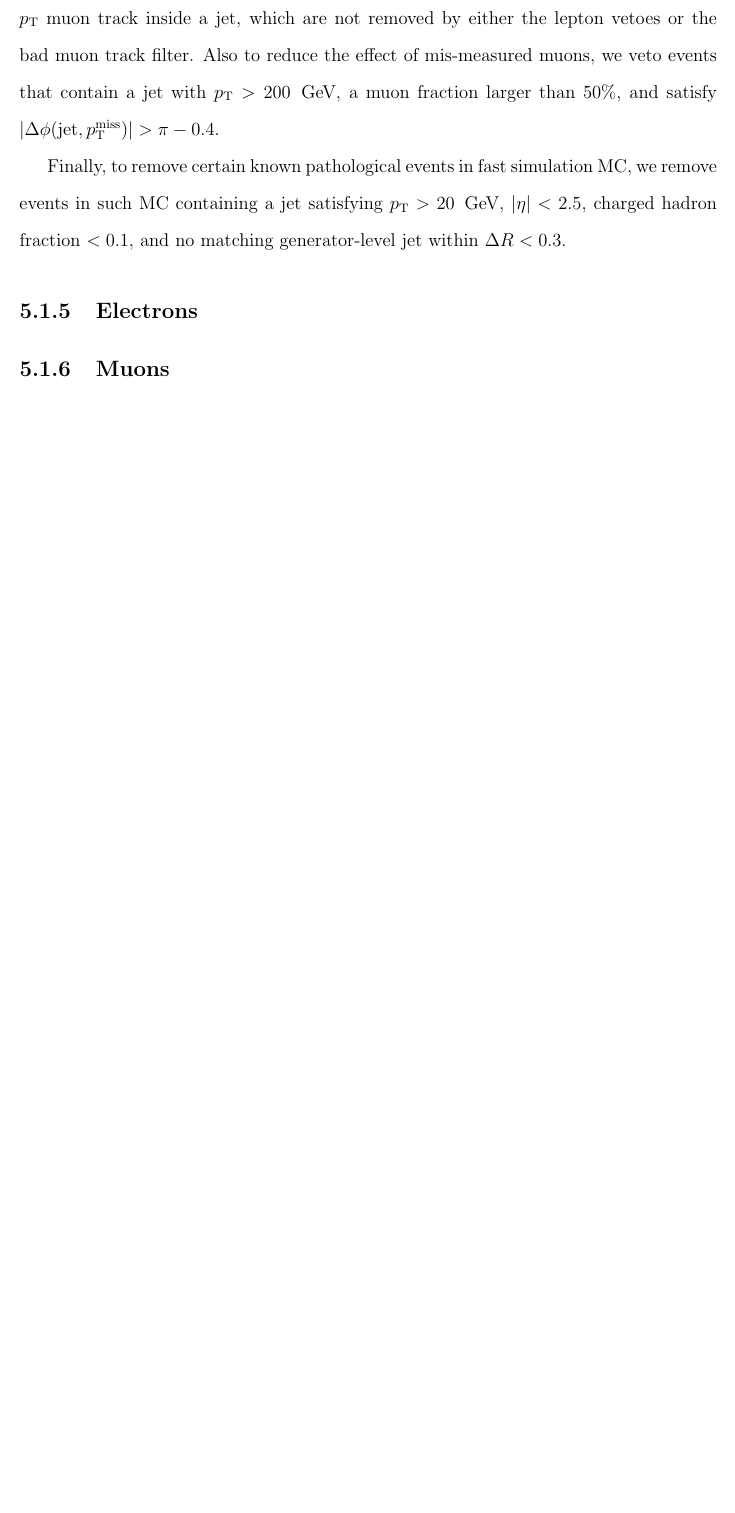
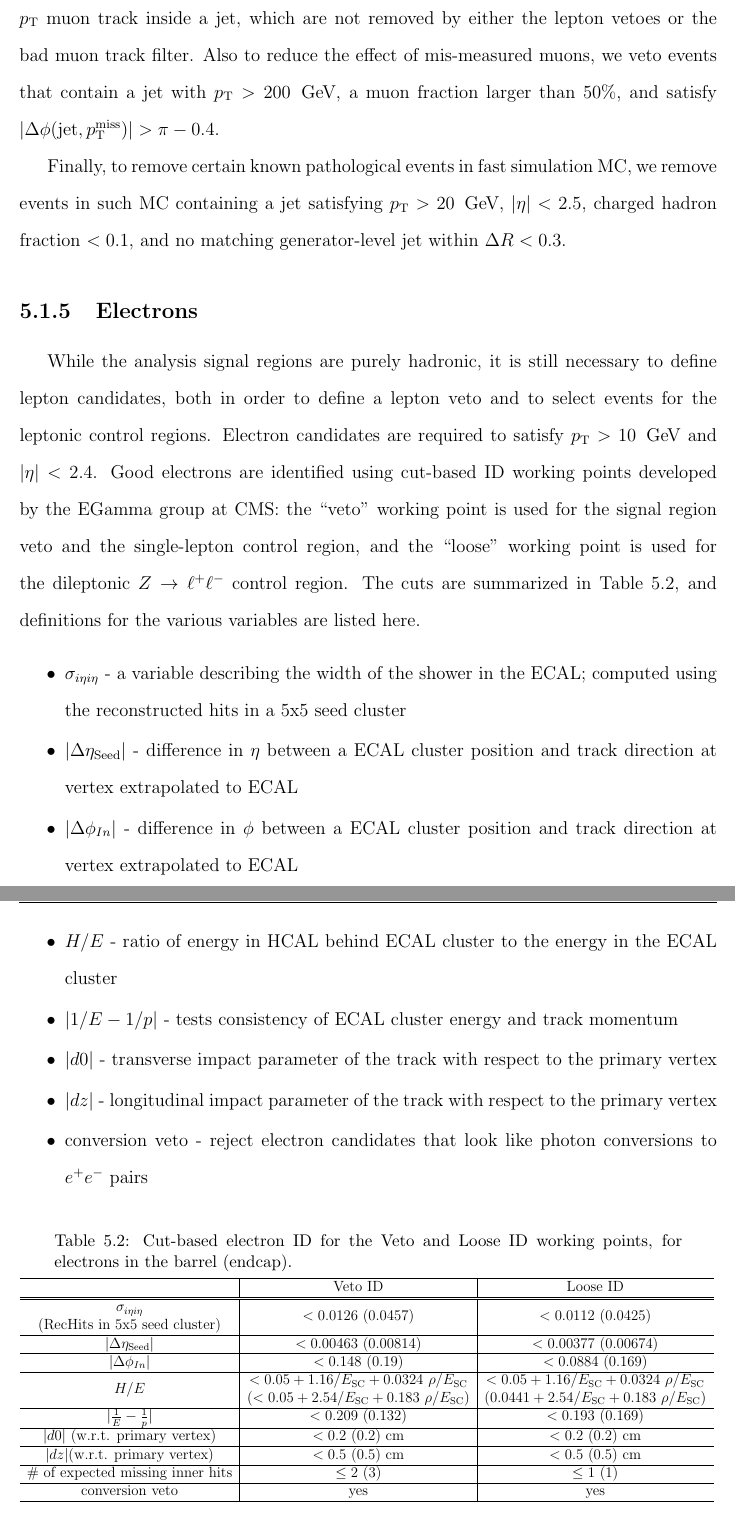
Before and after one commit to bjmarsh/thesis, a LaTeX thesis (thesis.tex, which reads tex/event_selection.tex): part of page 35 of 87 before the commit and two parts of pages 35 and 36 of 90 after it, the two joined at a grey line, cut so that both start at the same text, the shorter picture padded with empty space. Compiled offline with pdfLaTeX; a LaTeX package or settings file that is missing is left out.

Commit message:
adding lepton/isotrack selection defs

```diff
--- a/tex/event_selection.tex
+++ b/tex/event_selection.tex
@@ -121,3 +121,57 @@ a jet satisfying $\pt>20~\GeV$, $|\eta|<2.5$, charged hadron fraction $<0.1$, an
 within $\Delta R<0.3$.
 
 \subsection{Electrons}
+
+While the analysis signal regions are purely hadronic, it is still necessary to define lepton candidates,
+both in order to define a lepton veto and to select events for the leptonic control regions.
+Electron candidates are required to satisfy $\pt>10~\GeV$ and $|\eta|<2.4$. Good electrons are identified
+using cut-based ID working points developed by the EGamma group at CMS: the ``veto'' working point is used for
+the signal region veto and the single-lepton control region, and the ``loose'' working point is used for
+the dileptonic \zll control region. The cuts are summarized in Table~\ref{tab:electron_id}, and definitions
+for the various variables are listed here.
+\begin{itemize}\setlength\itemsep{-1mm}
+\item $\sigma_{i\eta i\eta}$ - a variable describing the width of the shower in the ECAL; computed using the
+reconstructed hits in a 5x5 seed cluster
+\item $|\Delta\eta_\mrm{Seed}|$ - difference in $\eta$ between a ECAL cluster position and track direction at vertex extrapolated to ECAL
+\item $|\Delta\phi_{In}|$ - difference in $\phi$ between a ECAL cluster position and track direction at vertex extrapolated to ECAL
+\item $H/E$ - ratio of energy in HCAL behind ECAL cluster to the energy in the ECAL cluster
+\item $|1/E-1/p|$ - tests consistency of ECAL cluster energy and track momentum
+\item $|d0|$ - transverse impact parameter of the track with respect to the primary vertex
+\item $|dz|$ - longitudinal impact parameter of the track with respect to the primary vertex
+\item conversion veto - reject electron candidates that look like photon conversions to $e^+e^-$ pairs
+\end{itemize}
+
+\begin{table}[htbp]
+\caption{Cut-based electron ID for the Veto and Loose ID working points, for electrons in the barrel (endcap).}
+\label{tab:electron_id}
+\scriptsize
+\centering
+\resizebox{\textwidth}{!}{%
+\begin{tabular}{c|c|c}
+\hline
+&Veto ID & Loose ID \\
+\hline
+\hline
+$\sigma_{i\eta i\eta}$ & \multirow{2}{*}{$ < 0.0126$ ($0.0457$)} & \multirow{2}{*}{$ < 0.0112$ ($0.0425$)}\\
+(RecHits in 5x5 seed cluster)& &\\
+\hline
+$|\Delta\eta_\mrm{Seed}|$& $ < 0.00463$ ($0.00814$)& $ < 0.00377$ ($0.00674$) \\
+\hline
+$|\Delta\phi_{In}|$ &$ < 0.148$ ($0.19$) & $ < 0.0884$ ($0.169$) \\
+\hline
+\multirow{2}{*}{$H/E$} &  $ < 0.05+1.16/E_{\mathrm{SC}}+0.0324~\rho/E_{\mathrm{SC}}$ &$ < 0.05+1.16/E_{\mathrm{SC}}+0.0324~\rho/E_{\mathrm{SC}}$ \\
+&($ < 0.05+2.54/E_{\mathrm{SC}}+0.183~\rho/E_{\mathrm{SC}}$)  & ($0.0441+2.54/E_{\mathrm{SC}}+0.183~\rho/E_{\mathrm{SC}}$)\\
+\hline
+$|\frac{1}{E} - \frac{1}{p}|$  &$ < 0.209$ ($0.132$) &$ < 0.193$ ($0.169$)\\
+\hline
+$|d0|$ (w.r.t. primary vertex) &$ < 0.2$ ($0.2$)~cm & $ < 0.2$ ($0.2$)~cm\\
+\hline
+$|dz| $(w.r.t. primary vertex)  &$ < 0.5$ ($0.5$)~cm  &$ < 0.5$ ($0.5$)~cm \\
+\hline
+\# of expected missing inner hits &$ \leq 2$ (3)&$ \leq 1$ (1)\\
+\hline
+conversion veto& yes & yes \\
+\hline
+\end{tabular}
+}
+\end{table}
--- a/thesis.tex
+++ b/thesis.tex
@@ -54,6 +54,7 @@
 \newcommand{\ttV}{\ensuremath{\ttbar\mrm{V} (\mrm{V}=Z,W)}\xspace}
 %% \newcommand{\qqbarpr}{\ensuremath{\qqbar'}\xspace}
 \newcommand{\znunu}{\ensuremath{Z\to\nu\bar{\nu}}\xspace}
+\newcommand{\zll}{\ensuremath{Z\to\ell^+\ell^-}\xspace}
 \newcommand{\ptj}{\ensuremath{\pt^{\mrm{jet}}}\xspace}
 \newcommand{\glu}{\ensuremath{{\widetilde{g}}}\xspace}
 \newcommand{\lsp}{\ensuremath{{\widetilde{\chi}_1^0}}\xspace}
```
Also changed, not shown: tex/overview_mt2.tex (+1 -1 lines), tex/event_selection.tex (48 more changed lines).
